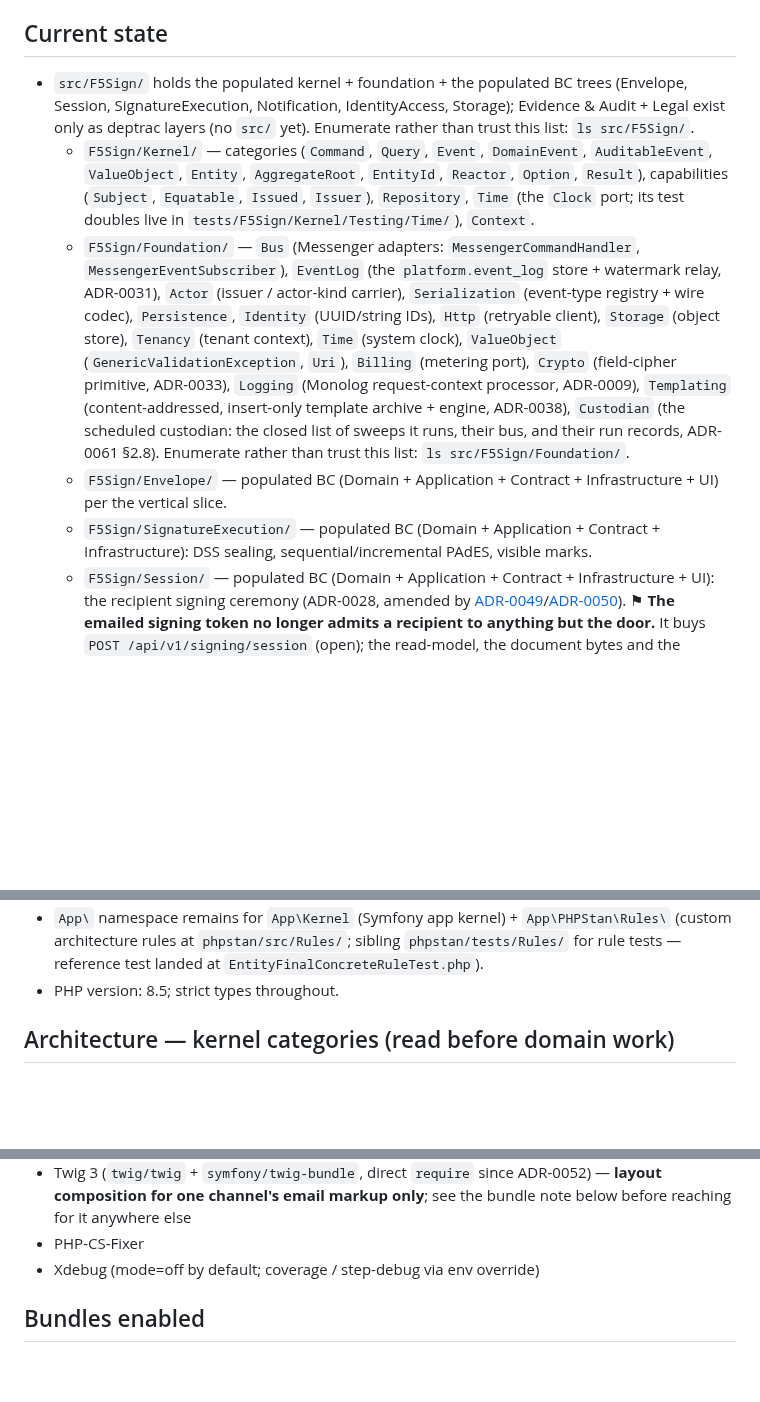
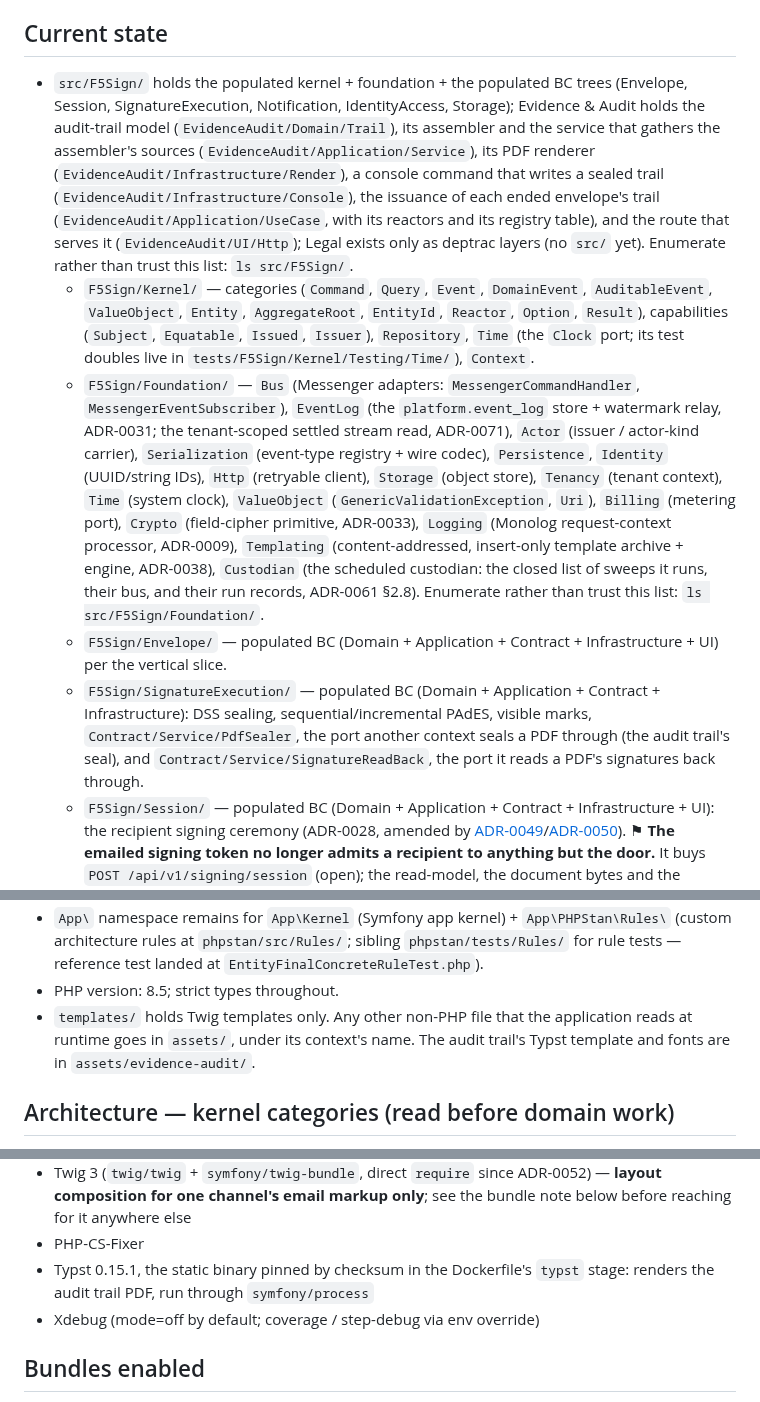
Before and after one commit to dpeite-innatial/f5sign-workspace, a Markdown page: ai/f5sign-backend/CLAUDE.md, 3 parts joined by grey strips. Drawn GitHub-style; blank space fills up the shorter version.

Commit message:
ai(f5sign-backend): the guide describes the Evidence & Audit context, the audit trail and Typst that develop brought

```diff
--- a/ai/f5sign-backend/CLAUDE.md
+++ b/ai/f5sign-backend/CLAUDE.md
@@ -6,10 +6,10 @@ Symfony skeleton evolved into the **F5Sign backend** that exercises the locked t
 
 ## Current state
 
-- `src/F5Sign/` holds the populated kernel + foundation + the populated BC trees (Envelope, Session, SignatureExecution, Notification, IdentityAccess, Storage); Evidence & Audit + Legal exist only as deptrac layers (no `src/` yet). Enumerate rather than trust this list: `ls src/F5Sign/`.
+- `src/F5Sign/` holds the populated kernel + foundation + the populated BC trees (Envelope, Session, SignatureExecution, Notification, IdentityAccess, Storage); Evidence & Audit holds the audit-trail model (`EvidenceAudit/Domain/Trail`), its assembler and the service that gathers the assembler's sources (`EvidenceAudit/Application/Service`), its PDF renderer (`EvidenceAudit/Infrastructure/Render`), a console command that writes a sealed trail (`EvidenceAudit/Infrastructure/Console`), the issuance of each ended envelope's trail (`EvidenceAudit/Application/UseCase`, with its reactors and its registry table), and the route that serves it (`EvidenceAudit/UI/Http`); Legal exists only as deptrac layers (no `src/` yet). Enumerate rather than trust this list: `ls src/F5Sign/`.
   - `F5Sign/Kernel/` — categories (`Command`, `Query`, `Event`, `DomainEvent`, `AuditableEvent`, `ValueObject`, `Entity`, `AggregateRoot`, `EntityId`, `Reactor`, `Option`, `Result`), capabilities (`Subject`, `Equatable`, `Issued`, `Issuer`), `Repository`, `Time` (the `Clock` port; its test doubles live in `tests/F5Sign/Kernel/Testing/Time/`), `Context`.
-  - `F5Sign/Foundation/` — `Bus` (Messenger adapters: `MessengerCommandHandler`, `MessengerEventSubscriber`), `EventLog` (the `platform.event_log` store + watermark relay, ADR-0031), `Actor` (issuer / actor-kind carrier), `Serialization` (event-type registry + wire codec), `Persistence`, `Identity` (UUID/string IDs), `Http` (retryable client), `Storage` (object store), `Tenancy` (tenant context), `Time` (system clock), `ValueObject` (`GenericValidationException`, `Uri`), `Billing` (metering port), `Crypto` (field-cipher primitive, ADR-0033), `Logging` (Monolog request-context processor, ADR-0009), `Templating` (content-addressed, insert-only template archive + engine, ADR-0038), `Custodian` (the scheduled custodian: the closed list of sweeps it runs, their bus, and their run records, ADR-0061 §2.8). Enumerate rather than trust this list: `ls src/F5Sign/Foundation/`.
+  - `F5Sign/Foundation/` — `Bus` (Messenger adapters: `MessengerCommandHandler`, `MessengerEventSubscriber`), `EventLog` (the `platform.event_log` store + watermark relay, ADR-0031; the tenant-scoped settled stream read, ADR-0071), `Actor` (issuer / actor-kind carrier), `Serialization` (event-type registry + wire codec), `Persistence`, `Identity` (UUID/string IDs), `Http` (retryable client), `Storage` (object store), `Tenancy` (tenant context), `Time` (system clock), `ValueObject` (`GenericValidationException`, `Uri`), `Billing` (metering port), `Crypto` (field-cipher primitive, ADR-0033), `Logging` (Monolog request-context processor, ADR-0009), `Templating` (content-addressed, insert-only template archive + engine, ADR-0038), `Custodian` (the scheduled custodian: the closed list of sweeps it runs, their bus, and their run records, ADR-0061 §2.8). Enumerate rather than trust this list: `ls src/F5Sign/Foundation/`.
   - `F5Sign/Envelope/` — populated BC (Domain + Application + Contract + Infrastructure + UI) per the vertical slice.
-  - `F5Sign/SignatureExecution/` — populated BC (Domain + Application + Contract + Infrastructure): DSS sealing, sequential/incremental PAdES, visible marks.
+  - `F5Sign/SignatureExecution/` — populated BC (Domain + Application + Contract + Infrastructure): DSS sealing, sequential/incremental PAdES, visible marks, `Contract/Service/PdfSealer`, the port another context seals a PDF through (the audit trail's seal), and `Contract/Service/SignatureReadBack`, the port it reads a PDF's signatures back through.
   - `F5Sign/Session/` — populated BC (Domain + Application + Contract + Infrastructure + UI): the recipient signing ceremony (ADR-0028, amended by [ADR-0049](docs/adr/ADR-0049-two-gate-signer-authentication.md)/[ADR-0050](docs/adr/ADR-0050-session-credential-jwt-and-refresh.md)). ⚑ **The emailed signing token no longer admits a recipient to anything but the door.** It buys `POST /api/v1/signing/session` (open); the read-model, the document bytes and the commit all require the **session credential** (`Authn::SESSION_CREDENTIAL` — a 15-min JWT), and `POST /api/v1/signing/session/renew` is its own kind (`Authn::SESSION_RENEWAL`). Prose written before this — in docs, docblocks or `#[OA\*]` strings — that says the signing token authenticates the ceremony is describing the *previous* partition. Re-derive from the route file rather than from memory: `config/routes/api/signing.php` carries each route's `_authn`.
   - `F5Sign/Notification/` — populated BC (Domain + Application + Contract + Infrastructure): the notification occasion + per-channel `Delivery` fan-out. ⚑ **A delivered one-time code takes its channel from the caller, NOT from the selector** ([TASK-023](docs/tasks/TASK-023-sms-codes-and-recipient-phone.md)): `OneTimeCodeDeliveryService` holds no `ChannelSelector`, and asking `DefaultChannelSelector` for a delivered-code purpose **throws** (ADR-0049 §2.7). There is **one such purpose per ADR-0049 §2.1 gate** (signing and access); the caller names the gate on `OneTimeCodeRequest::$gate` and an absent one is **refused**, never defaulted. ⛔ Ask `NotificationPurpose::namesItsOwnChannel()` rather than naming members. A **category-(c) supporting BC** ([ADR-0037](docs/adr/ADR-0037-notification-supporting-bc.md)) — no layer may depend on it, which is why its templating substrate lives in `Foundation/Templating` ([ADR-0038](docs/adr/ADR-0038-template-archive.md)), not in the BC.
@@ -17,5 +17,6 @@ Symfony skeleton evolved into the **F5Sign backend** that exercises the locked t
 - `App\` namespace remains for `App\Kernel` (Symfony app kernel) + `App\PHPStan\Rules\` (custom architecture rules at `phpstan/src/Rules/`; sibling `phpstan/tests/Rules/` for rule tests — reference test landed at `EntityFinalConcreteRuleTest.php`).
 - PHP version: 8.5; strict types throughout.
+- `templates/` holds Twig templates only. Any other non-PHP file that the application reads at runtime goes in `assets/`, under its context's name. The audit trail's Typst template and fonts are in `assets/evidence-audit/`.
 
 ## Architecture — kernel categories (read before domain work)
 
@@ -45,6 +46,7 @@ The architectural contracts are the **kernel categories** in `src/F5Sign/Kernel/
 - Deptrac ≥ 4.6 (visibility contract; the core-five BC layer-sets plus Notification are declared in [`deptrac.yaml`](deptrac.yaml) — count them there rather than here)
 - Twig 3 (`twig/twig` + `symfony/twig-bundle`, direct `require` since ADR-0052) — **layout composition for one channel's email markup only**; see the bundle note below before reaching for it anywhere else
 - PHP-CS-Fixer
+- Typst 0.15.1, the static binary pinned by checksum in the Dockerfile's `typst` stage: renders the audit trail PDF, run through `symfony/process`
 - Xdebug (mode=off by default; coverage / step-debug via env override)
 
 ## Bundles enabled
```
Also changed, not shown: other parts of ai/f5sign-backend/CLAUDE.md (+1 -1 lines).
